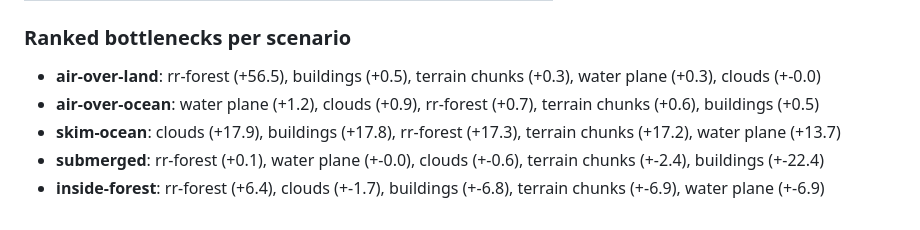
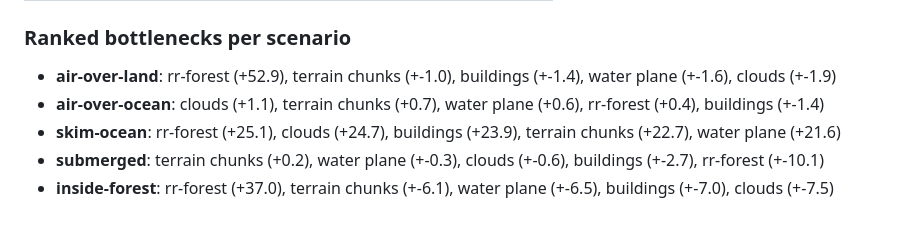
Before and after one commit to pmmathias/birdybird, a Markdown page: perf-report.md, the part around one of its changes. Drawn GitHub-style.

```diff
--- a/perf-report.md
+++ b/perf-report.md
@@ -64,8 +64,8 @@ _Captured 2026-04-22T10:21:25.126Z_
 
 ### Ranked bottlenecks per scenario
 
-- **air-over-land**: rr-forest (+56.5), buildings (+0.5), terrain chunks (+0.3), water plane (+0.3), clouds (+-0.0)
-- **air-over-ocean**: water plane (+1.2), clouds (+0.9), rr-forest (+0.7), terrain chunks (+0.6), buildings (+0.5)
-- **skim-ocean**: clouds (+17.9), buildings (+17.8), rr-forest (+17.3), terrain chunks (+17.2), water plane (+13.7)
-- **submerged**: rr-forest (+0.1), water plane (+-0.0), clouds (+-0.6), terrain chunks (+-2.4), buildings (+-22.4)
-- **inside-forest**: rr-forest (+6.4), clouds (+-1.7), buildings (+-6.8), terrain chunks (+-6.9), water plane (+-6.9)
+- **air-over-land**: rr-forest (+52.9), terrain chunks (+-1.0), buildings (+-1.4), water plane (+-1.6), clouds (+-1.9)
+- **air-over-ocean**: clouds (+1.1), terrain chunks (+0.7), water plane (+0.6), rr-forest (+0.4), buildings (+-1.4)
+- **skim-ocean**: rr-forest (+25.1), clouds (+24.7), buildings (+23.9), terrain chunks (+22.7), water plane (+21.6)
+- **submerged**: terrain chunks (+0.2), water plane (+-0.3), clouds (+-0.6), buildings (+-2.7), rr-forest (+-10.1)
+- **inside-forest**: rr-forest (+37.0), terrain chunks (+-6.1), water plane (+-6.5), buildings (+-7.0), clouds (+-7.5)
```
Also changed, not shown: other parts of perf-report.md (+28 -28 lines).
